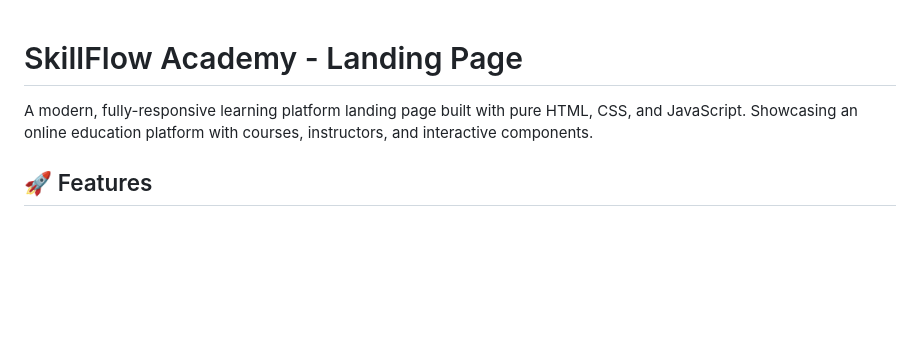
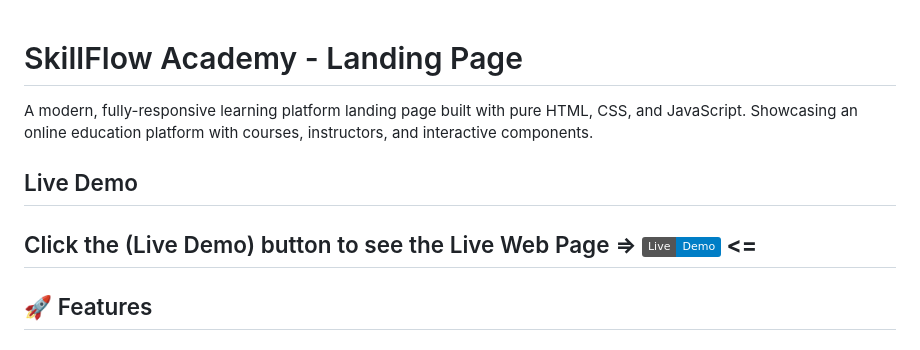
Before and after one commit to hcraghuvanshi2007/Skillflow, a Markdown page: README.md, the part around the change. Rendered like a GitHub page; badges without logos; blank space fills up the shorter version.

```diff
--- a/README.md
+++ b/README.md
@@ -2,6 +2,8 @@
 
 A modern, fully-responsive learning platform landing page built with pure HTML, CSS, and JavaScript. Showcasing an online education platform with courses, instructors, and interactive components.
 
+## Live Demo
+## Click the (Live Demo) button to see the Live Web Page  **=> [![Live Demo](https://img.shields.io/badge/Live-Demo-blue)](https://hcraghuvanshi2007.github.io/Skillflow/) <=**
 ## 🚀 Features
 
 ### Core Sections
```
